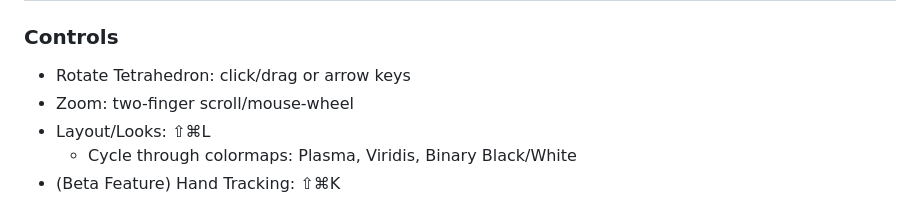
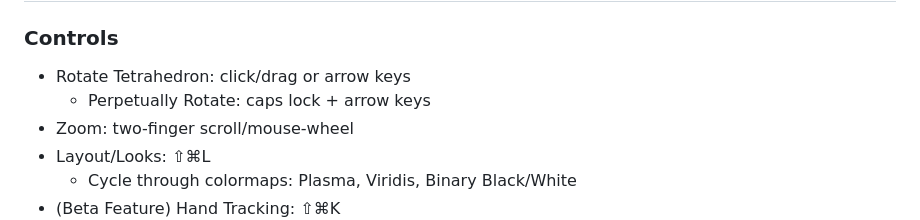
Before and after one commit to richiegreene/tetrads, a Markdown page: README.md, the part around the change. GitHub-like rendering.

Commit message:
Perpetually rotate control to README
Added controls for perpetually rotating the tetrahedron.

```diff
--- a/README.md
+++ b/README.md
@@ -10,6 +10,7 @@ Sounds, shapes, colors ... Go nuts! Approaching this as a sort of 3D take off of
 ## Display
 ### Controls
 * Rotate Tetrahedron: click/drag or arrow keys
+  * Perpetually Rotate: caps lock + arrow keys
 * Zoom: two-finger scroll/mouse-wheel
 * Layout/Looks: ⇧⌘L
   * Cycle through colormaps: Plasma, Viridis, Binary Black/White
```
